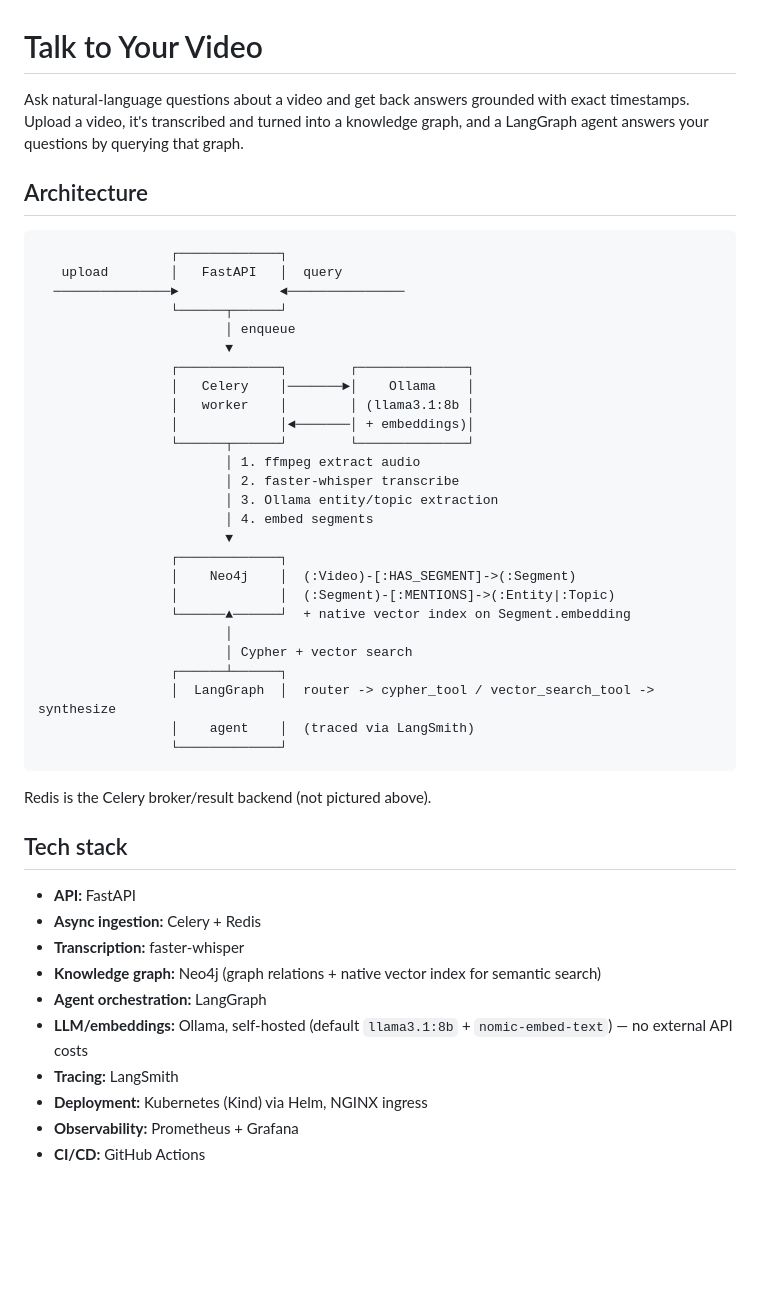
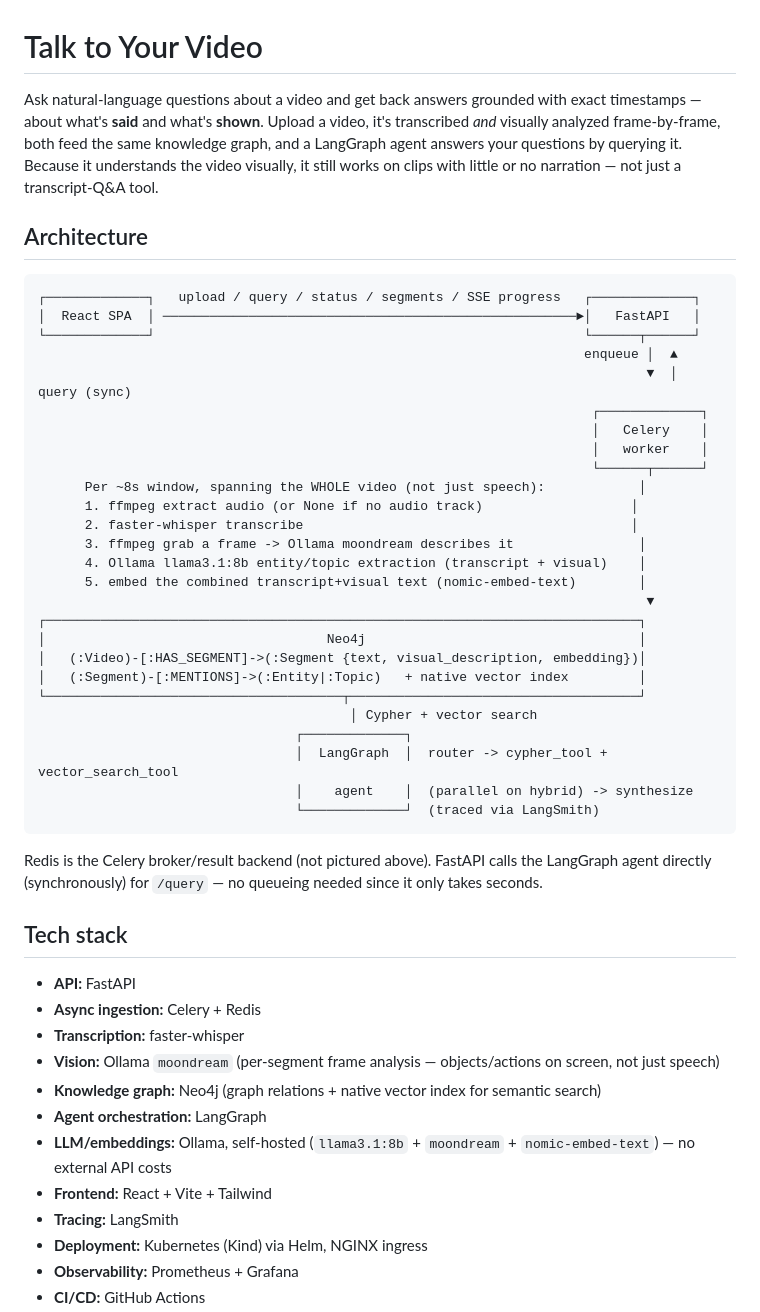
Before and after one commit to akshaynivash/Talk-to-your-video, a Markdown page: README.md, the part around one of its changes. GitHub-like rendering; blank space fills up the shorter version.

Commit message:
Update README to reflect visual analysis and new endpoints
Architecture diagram, tech stack, project structure, and local dev
instructions were all still transcript-only and missing the segments/
events endpoints and the frontend.

````diff
--- a/README.md
+++ b/README.md
@@ -1,48 +1,50 @@
 # Talk to Your Video
 
-Ask natural-language questions about a video and get back answers grounded with exact timestamps. Upload a video, it's transcribed and turned into a knowledge graph, and a LangGraph agent answers your questions by querying that graph.
+Ask natural-language questions about a video and get back answers grounded with exact timestamps — about what's **said** and what's **shown**. Upload a video, it's transcribed *and* visually analyzed frame-by-frame, both feed the same knowledge graph, and a LangGraph agent answers your questions by querying it. Because it understands the video visually, it still works on clips with little or no narration — not just a transcript-Q&A tool.
 
 ## Architecture
 
 ```
-                 ┌─────────────┐
-   upload        │   FastAPI   │  query
-  ───────────────►             ◄───────────────
-                 └──────┬──────┘
-                        │ enqueue
-                        ▼
-                 ┌─────────────┐        ┌──────────────┐
-                 │   Celery    │───────►│    Ollama    │
-                 │   worker    │        │ (llama3.1:8b │
-                 │             │◄───────│ + embeddings)│
-                 └──────┬──────┘        └──────────────┘
-                        │ 1. ffmpeg extract audio
-                        │ 2. faster-whisper transcribe
-                        │ 3. Ollama entity/topic extraction
-                        │ 4. embed segments
-                        ▼
-                 ┌─────────────┐
-                 │    Neo4j    │  (:Video)-[:HAS_SEGMENT]->(:Segment)
-                 │             │  (:Segment)-[:MENTIONS]->(:Entity|:Topic)
-                 └──────▲──────┘  + native vector index on Segment.embedding
-                        │
-                        │ Cypher + vector search
-                 ┌──────┴──────┐
-                 │  LangGraph  │  router -> cypher_tool / vector_search_tool -> synthesize
-                 │    agent    │  (traced via LangSmith)
-                 └─────────────┘
+┌─────────────┐   upload / query / status / segments / SSE progress   ┌─────────────┐
+│  React SPA  │ ─────────────────────────────────────────────────────►│   FastAPI   │
+└─────────────┘                                                       └──────┬──────┘
+                                                                      enqueue │  ▲
+                                                                              ▼  │ query (sync)
+                                                                       ┌─────────────┐
+                                                                       │   Celery    │
+                                                                       │   worker    │
+                                                                       └──────┬──────┘
+      Per ~8s window, spanning the WHOLE video (not just speech):            │
+      1. ffmpeg extract audio (or None if no audio track)                   │
+      2. faster-whisper transcribe                                          │
+      3. ffmpeg grab a frame -> Ollama moondream describes it                │
+      4. Ollama llama3.1:8b entity/topic extraction (transcript + visual)    │
+      5. embed the combined transcript+visual text (nomic-embed-text)        │
+                                                                              ▼
+┌────────────────────────────────────────────────────────────────────────────┐
+│                                    Neo4j                                   │
+│   (:Video)-[:HAS_SEGMENT]->(:Segment {text, visual_description, embedding})│
+│   (:Segment)-[:MENTIONS]->(:Entity|:Topic)   + native vector index         │
+└──────────────────────────────────────┬─────────────────────────────────────┘
+                                        │ Cypher + vector search
+                                 ┌─────────────┐
+                                 │  LangGraph  │  router -> cypher_tool + vector_search_tool
+                                 │    agent    │  (parallel on hybrid) -> synthesize
+                                 └─────────────┘  (traced via LangSmith)
 ```
 
-Redis is the Celery broker/result backend (not pictured above).
+Redis is the Celery broker/result backend (not pictured above). FastAPI calls the LangGraph agent directly (synchronously) for `/query` — no queueing needed since it only takes seconds.
 
 ## Tech stack
 
 - **API:** FastAPI
 - **Async ingestion:** Celery + Redis
 - **Transcription:** faster-whisper
+- **Vision:** Ollama `moondream` (per-segment frame analysis — objects/actions on screen, not just speech)
 - **Knowledge graph:** Neo4j (graph relations + native vector index for semantic search)
 - **Agent orchestration:** LangGraph
-- **LLM/embeddings:** Ollama, self-hosted (default `llama3.1:8b` + `nomic-embed-text`) — no external API costs
+- **LLM/embeddings:** Ollama, self-hosted (`llama3.1:8b` + `moondream` + `nomic-embed-text`) — no external API costs
+- **Frontend:** React + Vite + Tailwind
 - **Tracing:** LangSmith
 - **Deployment:** Kubernetes (Kind) via Helm, NGINX ingress
 - **Observability:** Prometheus + Grafana
````
Also changed, not shown: other parts of README.md (+21 -7 lines).
